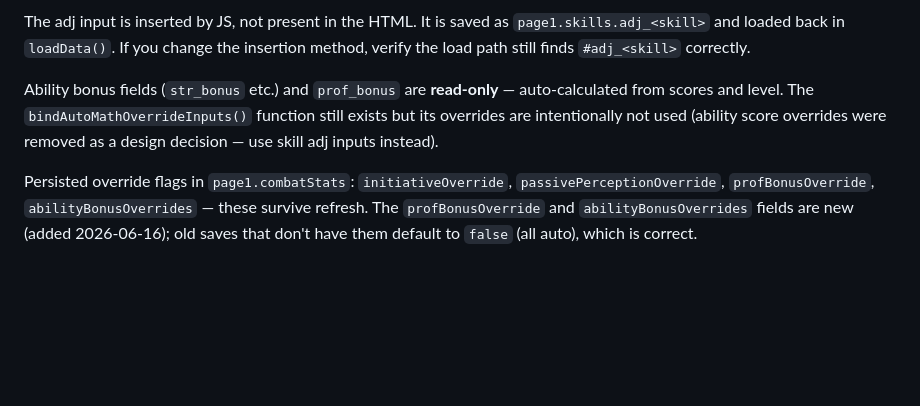
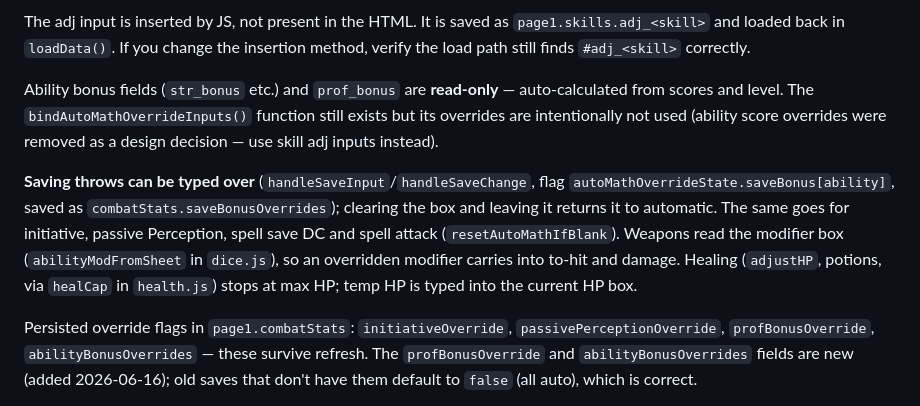
Before and after one commit to Jozzzzzzzz/JozzDNDCharSheet, a Markdown page: CLAUDE.md, the part around the change. Rendered like a GitHub page; blank space fills up the shorter version.

Commit message:
CLAUDE.md: save overrides, heal cap
Co-Authored-By: Claude Sonnet 5.5 <noreply@anthropic.com>

```diff
--- a/CLAUDE.md
+++ b/CLAUDE.md
@@ -341,6 +341,8 @@ The adj input is inserted by JS, not present in the HTML. It is saved as `page1.
 
 Ability bonus fields (`str_bonus` etc.) and `prof_bonus` are **read-only** — auto-calculated from scores and level. The `bindAutoMathOverrideInputs()` function still exists but its overrides are intentionally not used (ability score overrides were removed as a design decision — use skill adj inputs instead).
 
+**Saving throws can be typed over** (`handleSaveInput`/`handleSaveChange`, flag `autoMathOverrideState.saveBonus[ability]`, saved as `combatStats.saveBonusOverrides`); clearing the box and leaving it returns it to automatic. The same goes for initiative, passive Perception, spell save DC and spell attack (`resetAutoMathIfBlank`). Weapons read the modifier box (`abilityModFromSheet` in `dice.js`), so an overridden modifier carries into to-hit and damage. Healing (`adjustHP`, potions, via `healCap` in `health.js`) stops at max HP; temp HP is typed into the current HP box.
+
 Persisted override flags in `page1.combatStats`: `initiativeOverride`, `passivePerceptionOverride`, `profBonusOverride`, `abilityBonusOverrides` — these survive refresh. The `profBonusOverride` and `abilityBonusOverrides` fields are new (added 2026-06-16); old saves that don't have them default to `false` (all auto), which is correct.
 
 ## Rest → Resource Reset
```
